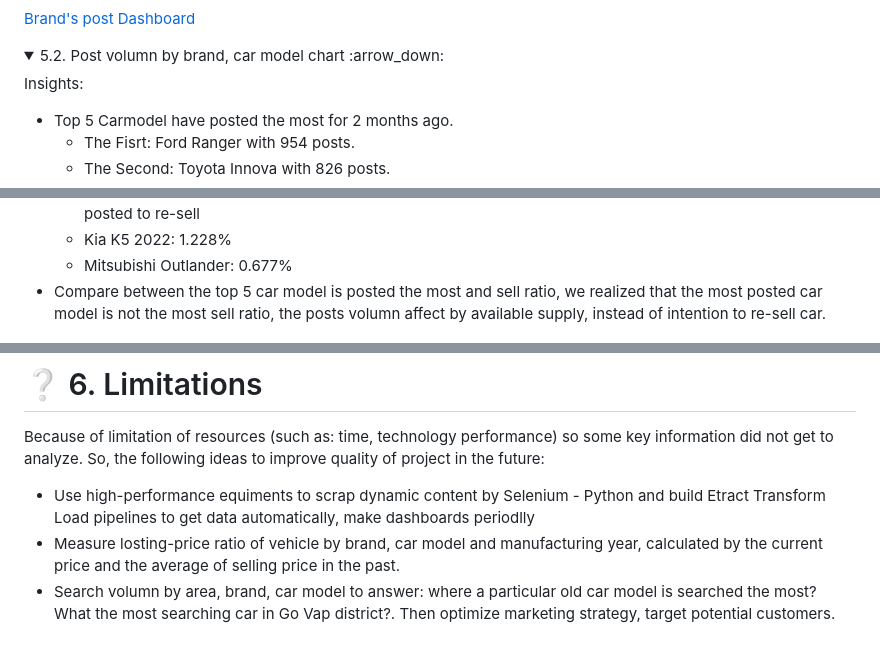
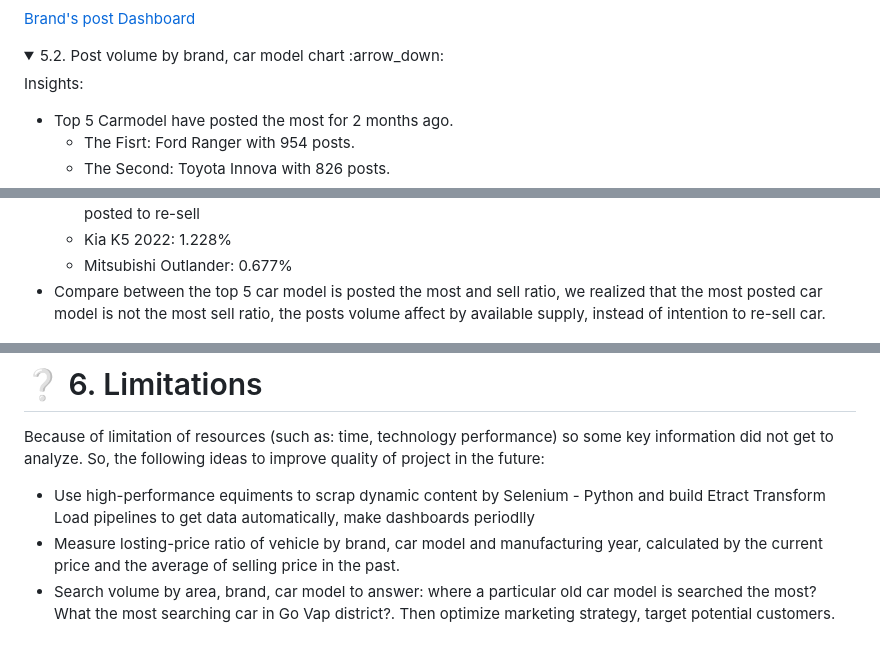
Before and after one commit to Cong-hau/analyze-old-car-selling-posts, a Markdown page: README.md, 3 parts joined by grey strips. GitHub-like rendering; folded sections open.

```diff
--- a/README.md
+++ b/README.md
@@ -425,7 +425,7 @@ Insights:
 
 </details>
 
-<details><summary> 5.2. Post volumn by brand, car model chart :arrow_down: </summary>
+<details><summary> 5.2. Post volume by brand, car model chart :arrow_down: </summary>
 
 Insights:
 - Top 5 Carmodel have posted the most for 2 months ago.
@@ -484,7 +484,7 @@ Insights: To know which car tend to re-sell the most, we removed effect of new c
     - Kia Sportage 2022: sell ratio 1.158%, equivalent with 100 new-cars made in 2022 then 1.158 old-cars are posted to re-sell
     - Kia K5 2022: 1.228%
     - Mitsubishi Outlander: 0.677%
-- Compare between the top 5 car model is posted the most and sell ratio, we realized that the most posted car model is not the most sell ratio, the posts volumn affect by available supply, instead of intention to re-sell car.
+- Compare between the top 5 car model is posted the most and sell ratio, we realized that the most posted car model is not the most sell ratio, the posts volume affect by available supply, instead of intention to re-sell car.
 
 ![image](https://github.com/Cong-hau/analyze-old-car-selling-posts/blob/1c9649ee937a2e03d87662cbbe8d31488342f2bc/images/sell%20ratio%202.png)
 
@@ -497,4 +497,4 @@ Insights: To know which car tend to re-sell the most, we removed effect of new c
 Because of limitation of resources (such as: time, technology performance) so some key information did not get to analyze. So, the following ideas to improve quality of project in the future:
 - Use high-performance equiments to scrap dynamic content by Selenium - Python and build Etract Transform Load pipelines to get data automatically, make dashboards periodlly
 - Measure losting-price ratio of vehicle by brand, car model and manufacturing year, calculated by the current price and the average of selling price in the past.
-- Search volumn by area, brand, car model to answer: where a particular old car model is searched the most? What the most searching car in Go Vap district?. Then optimize  marketing strategy, target potential customers.
+- Search volume by area, brand, car model to answer: where a particular old car model is searched the most? What the most searching car in Go Vap district?. Then optimize  marketing strategy, target potential customers.
```
Also changed, not shown: other parts of README.md (+8 -8 lines).
